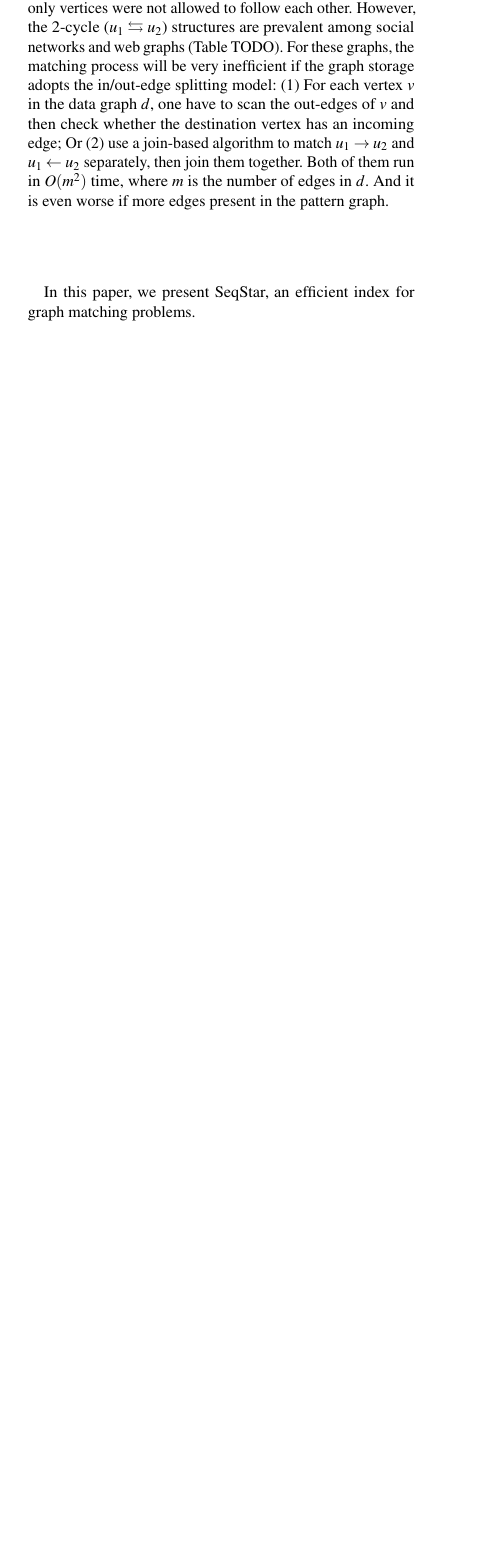
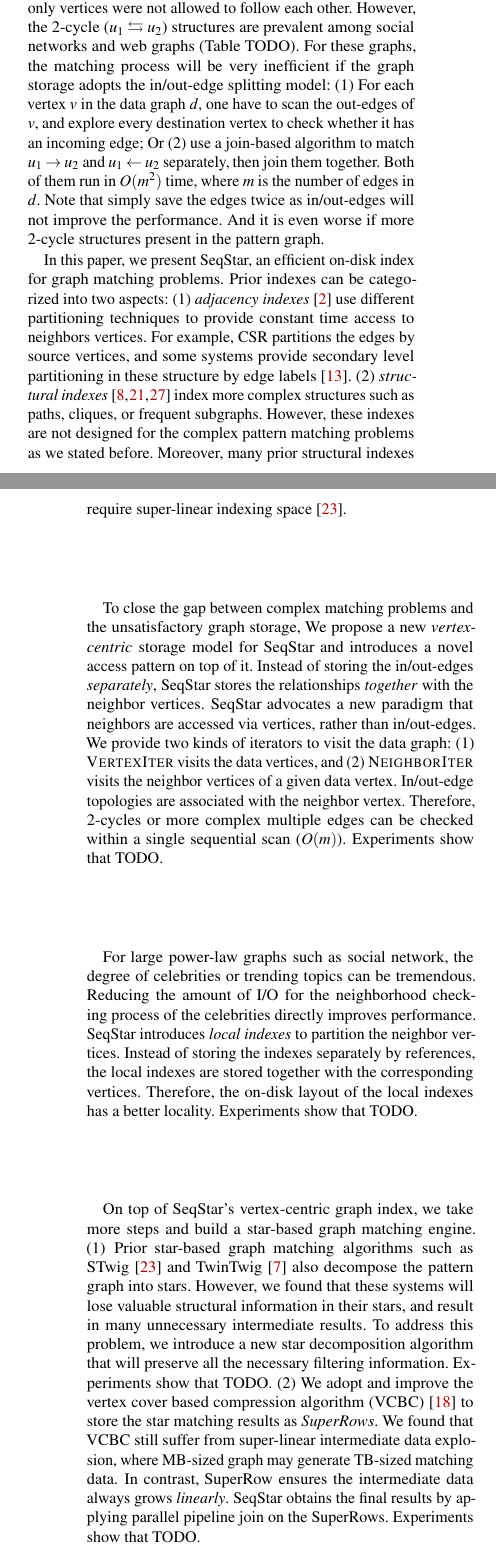
Before and after one commit to E-Neo/opgm-paper, a LaTeX paper (fast/paper.tex, which reads fast/sections/introduction.tex): part of one column of page 1 of 3 before the commit and two parts of the columns of pages 1 and 2 of 3 after it, the two joined at a grey line, cut so that both start at the same text, the shorter picture padded with empty space. Compiled offline with pdfLaTeX; a LaTeX package or settings file that is missing is left out.

Commit message:
update intro

```diff
--- a/fast/sections/introduction.tex
+++ b/fast/sections/introduction.tex
@@ -33,9 +33,44 @@
 The traditional in/out-edges access pattern works fine if only vertices were not allowed to follow each other.
 However, the 2-cycle ($u_1 \leftrightarrows u_2$) structures are prevalent among social networks and web graphs (Table TODO).
 For these graphs, the matching process will be very inefficient if the graph storage adopts the in/out-edge splitting model:
-(1) For each vertex $v$ in the data graph $d$, one have to scan the out-edges of $v$ and then check whether the destination vertex has an incoming edge;
+(1) For each vertex $v$ in the data graph $d$, one have to scan the out-edges of $v$, and explore every destination vertex to check whether it has an incoming edge;
 Or (2) use a join-based algorithm to match $u_1 \rightarrow u_2$ and $u_1 \leftarrow u_2$ separately, then join them together.
 Both of them run in $O(m^2)$ time, where $m$ is the number of edges in $d$.
-And it is even worse if more edges present in the pattern graph.
+Note that simply save the edges twice as in/out-edges will not improve the performance.
+And it is even worse if more 2-cycle structures present in the pattern graph.
 
-In this paper, we present SeqStar, an efficient index for graph matching problems.
+In this paper, we present SeqStar, an efficient on-disk index for graph matching problems.
+Prior indexes can be categorized into two aspects:
+(1) \emph{adjacency indexes}~\cite{bonifati2018querying} use different partitioning techniques to provide constant time access to neighbors vertices.
+For example, CSR partitions the edges by source vertices, and some systems provide secondary level partitioning in these structure by edge labels~\cite{DBLP:conf/icde/MhedhbiGKS21}.
+(2) \emph{structural indexes}~\cite{DBLP:conf/europar/SumrallFPSVVW16,DBLP:journals/pvldb/LaiQLZC16,DBLP:journals/pvldb/ZhuQLYHY11} index more complex structures such as paths, cliques, or frequent subgraphs.
+However, these indexes are not designed for the complex pattern matching problems as we stated before.
+Moreover, many prior structural indexes require super-linear indexing space~\cite{DBLP:journals/pvldb/SunWWSL12}.
+
+To close the gap between complex matching problems and the unsatisfactory graph storage,
+We propose a new \emph{vertex-centric} storage model for SeqStar and introduces a novel access pattern on top of it.
+Instead of storing the in/out-edges \emph{separately}, SeqStar stores the relationships \emph{together} with the neighbor vertices.
+SeqStar advocates a new paradigm that neighbors are accessed via vertices, rather than in/out-edges.
+We provide two kinds of iterators to visit the data graph:
+(1) \textsc{VertexIter} visits the data vertices, and (2) \textsc{NeighborIter} visits the neighbor vertices of a given data vertex.
+In/out-edge topologies are associated with the neighbor vertex.
+Therefore, 2-cycles or more complex multiple edges can be checked within a single sequential scan ($O(m)$).
+Experiments show that TODO\@.
+
+For large power-law graphs such as social network, the degree of celebrities or trending topics can be tremendous.
+Reducing the amount of I/O for the neighborhood checking process of the celebrities directly improves performance.
+SeqStar introduces \emph{local indexes} to partition the neighbor vertices.
+Instead of storing the indexes separately by references, the local indexes are stored together with the corresponding vertices.
+Therefore, the on-disk layout of the local indexes has a better locality.
+Experiments show that TODO\@.
+
+On top of SeqStar's vertex-centric graph index, we take more steps and build a star-based graph matching engine.
+(1) Prior star-based graph matching algorithms such as STwig~\cite{DBLP:journals/pvldb/SunWWSL12} and TwinTwig~\cite{DBLP:journals/pvldb/LaiQLC15} also decompose the pattern graph into stars.
+However, we found that these systems will lose valuable structural information in their stars, and result in many unnecessary intermediate results.
+To address this problem, we introduce a new star decomposition algorithm that will preserve all the necessary filtering information.
+Experiments show that TODO\@.
+(2) We adopt and improve the vertex cover based compression algorithm (VCBC)~\cite{DBLP:journals/pvldb/QiaoZC17} to store the star matching results as \emph{SuperRows}.
+We found that VCBC still suffer from super-linear intermediate data explosion, where MB-sized graph may generate TB-sized matching data.
+In contrast, SuperRow ensures the intermediate data always grows \emph{linearly}.
+SeqStar obtains the final results by applying parallel pipeline join on the SuperRows.
+Experiments show that TODO\@.
```
Also changed, not shown: fast/refs.bib (+67 -0 lines), fast/sections/background.tex (+1 -1 lines), fast/sections/introduction.tex (6 more changed lines).
